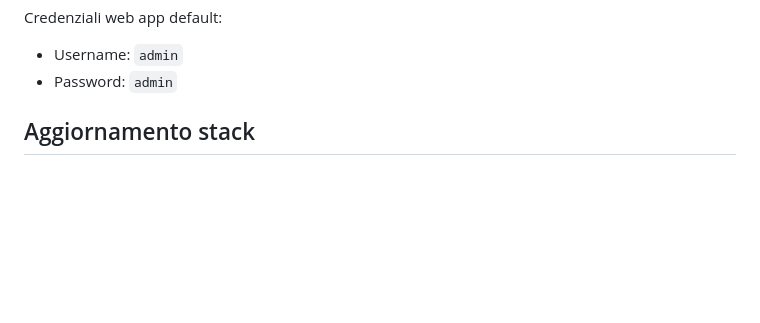
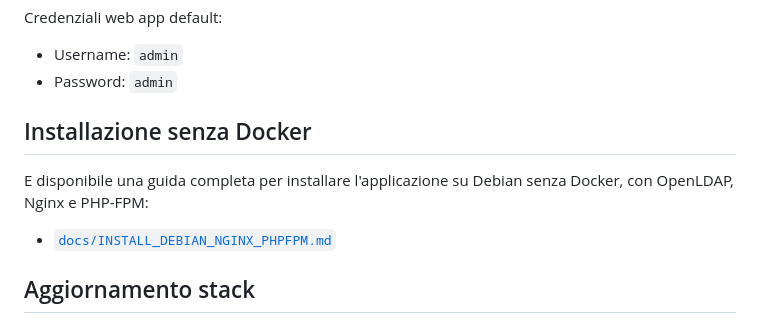
Before and after one commit to maxtoor/ldap-control-center, a Markdown page: README.md, the part around the change. Drawn GitHub-style; blank space fills up the shorter version.

Commit message:
Finalize password UX updates and add Debian non-Docker install guide

```diff
--- a/README.md
+++ b/README.md
@@ -78,6 +78,12 @@ Credenziali LDAP default:
 Credenziali web app default:
 - Username: `admin`
 - Password: `admin`
+
+## Installazione senza Docker
+
+E disponibile una guida completa per installare l'applicazione su Debian senza Docker, con OpenLDAP, Nginx e PHP-FPM:
+
+- [`docs/INSTALL_DEBIAN_NGINX_PHPFPM.md`](docs/INSTALL_DEBIAN_NGINX_PHPFPM.md)
 
 ## Aggiornamento stack
 
```
Also changed, not shown: docs/INSTALL_DEBIAN_NGINX_PHPFPM.md (added, +254 -0 lines).
